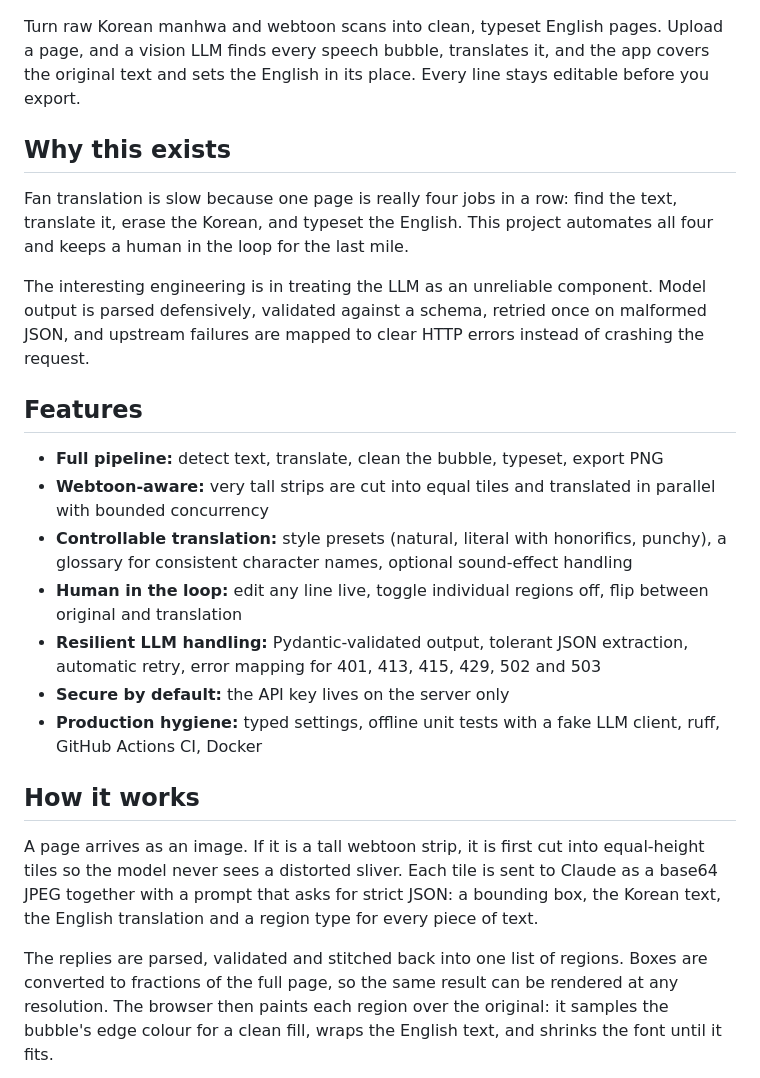
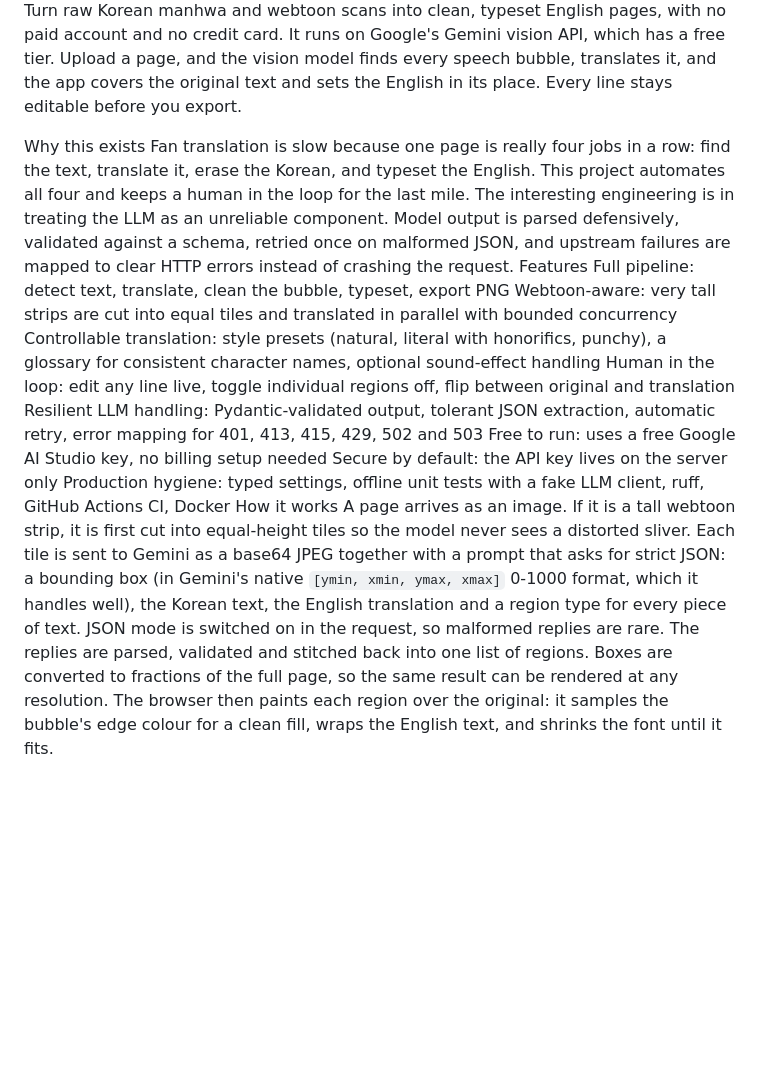
Before and after one commit to Rachit2-7/Manhwa-Translator, a Markdown page: README.md, the part around one of its changes. GitHub-like rendering; blank space fills up the shorter version.

````diff
--- a/README.md
+++ b/README.md
@@ -6,32 +6,22 @@
 ![License](https://img.shields.io/badge/license-MIT-green)
-
-Turn raw Korean manhwa and webtoon scans into clean, typeset English pages. Upload a page, and a vision LLM finds every speech bubble, translates it, and the app covers the original text and sets the English in its place. Every line stays editable before you export.
-
+Turn raw Korean manhwa and webtoon scans into clean, typeset English pages, with no paid account and no credit card. It runs on Google's Gemini vision API, which has a free tier. Upload a page, and the vision model finds every speech bubble, translates it, and the app covers the original text and sets the English in its place. Every line stays editable before you export.
 <!-- Add a before/after screenshot or GIF here: docs/demo.gif -->
 <!-- ![Demo](docs/demo.gif) -->
-
-## Why this exists
-
+Why this exists
 Fan translation is slow because one page is really four jobs in a row: find the text, translate it, erase the Korean, and typeset the English. This project automates all four and keeps a human in the loop for the last mile.
-
 The interesting engineering is in treating the LLM as an unreliable component. Model output is parsed defensively, validated against a schema, retried once on malformed JSON, and upstream failures are mapped to clear HTTP errors instead of crashing the request.
-
-## Features
-
-- **Full pipeline:** detect text, translate, clean the bubble, typeset, export PNG
-- **Webtoon-aware:** very tall strips are cut into equal tiles and translated in parallel with bounded concurrency
-- **Controllable translation:** style presets (natural, literal with honorifics, punchy), a glossary for consistent character names, optional sound-effect handling
-- **Human in the loop:** edit any line live, toggle individual regions off, flip between original and translation
-- **Resilient LLM handling:** Pydantic-validated output, tolerant JSON extraction, automatic retry, error mapping for 401, 413, 415, 429, 502 and 503
-- **Secure by default:** the API key lives on the server only
-- **Production hygiene:** typed settings, offline unit tests with a fake LLM client, ruff, GitHub Actions CI, Docker
-
-## How it works
-
-A page arrives as an image. If it is a tall webtoon strip, it is first cut into equal-height tiles so the model never sees a distorted sliver. Each tile is sent to Claude as a base64 JPEG together with a prompt that asks for strict JSON: a bounding box, the Korean text, the English translation and a region type for every piece of text.
-
+Features
+Full pipeline: detect text, translate, clean the bubble, typeset, export PNG
+Webtoon-aware: very tall strips are cut into equal tiles and translated in parallel with bounded concurrency
+Controllable translation: style presets (natural, literal with honorifics, punchy), a glossary for consistent character names, optional sound-effect handling
+Human in the loop: edit any line live, toggle individual regions off, flip between original and translation
+Resilient LLM handling: Pydantic-validated output, tolerant JSON extraction, automatic retry, error mapping for 401, 413, 415, 429, 502 and 503
+Free to run: uses a free Google AI Studio key, no billing setup needed
+Secure by default: the API key lives on the server only
+Production hygiene: typed settings, offline unit tests with a fake LLM client, ruff, GitHub Actions CI, Docker
+How it works
+A page arrives as an image. If it is a tall webtoon strip, it is first cut into equal-height tiles so the model never sees a distorted sliver. Each tile is sent to Gemini as a base64 JPEG together with a prompt that asks for strict JSON: a bounding box (in Gemini's native `[ymin, xmin, ymax, xmax]` 0-1000 format, which it handles well), the Korean text, the English translation and a region type for every piece of text. JSON mode is switched on in the request, so malformed replies are rare.
 The replies are parsed, validated and stitched back into one list of regions. Boxes are converted to fractions of the full page, so the same result can be rendered at any resolution. The browser then paints each region over the original: it samples the bubble's edge colour for a clean fill, wraps the English text, and shrinks the font until it fits.
-
 ```mermaid
 flowchart LR
     UI[Browser UI<br/>upload, edit, canvas typesetting] -->|multipart image| API[FastAPI<br/>POST /api/translate]
````
Also changed, not shown: other parts of README.md (+49 -80 lines).
